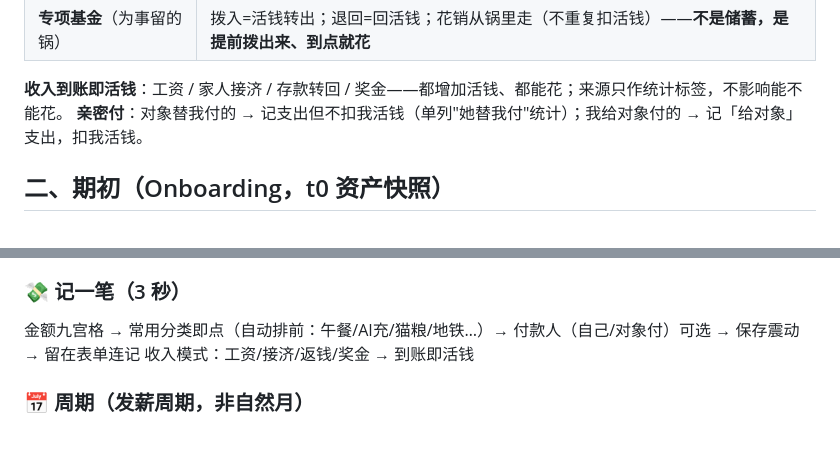
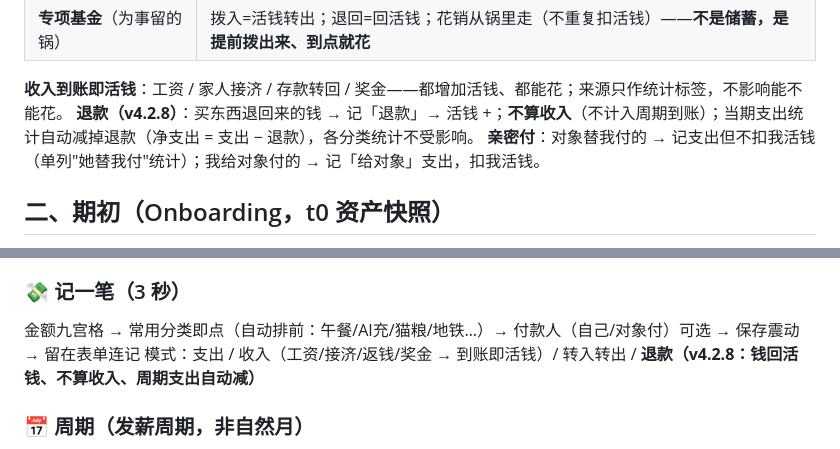
Before and after one commit to Cora0808/zhangben, a Markdown page: 设计稿-v4.md, 2 parts joined by grey strips. Drawn GitHub-style.

Commit message:
v4.2.8 设计稿 & 备忘更新

```diff
--- a/设计稿-v4.md
+++ b/设计稿-v4.md
@@ -19,6 +19,7 @@
 | **专项基金**（为事留的锅）| 拨入=活钱转出；退回=回活钱；花销从锅里走（不重复扣活钱）——**不是储蓄，是提前拨出来、到点就花** |
 
 **收入到账即活钱**：工资 / 家人接济 / 存款转回 / 奖金——都增加活钱、都能花；来源只作统计标签，不影响能不能花。
+**退款（v4.2.8）**：买东西退回来的钱 → 记「退款」→ 活钱 +；**不算收入**（不计入周期到账）；当期支出统计自动减掉退款（净支出 = 支出 − 退款），各分类统计不受影响。
 **亲密付**：对象替我付的 → 记支出但不扣我活钱（单列"她替我付"统计）；我给对象付的 → 记「给对象」支出，扣我活钱。
 
 ## 二、期初（Onboarding，t0 资产快照）
@@ -37,7 +38,7 @@
 
 ### 💸 记一笔（3 秒）
 金额九宫格 → 常用分类即点（自动排前：午餐/AI充/猫粮/地铁…）→ 付款人（自己/对象付）可选 → 保存震动 → 留在表单连记
-收入模式：工资/接济/返钱/奖金 → 到账即活钱
+模式：支出 / 收入（工资/接济/返钱/奖金 → 到账即活钱）/ 转入转出 / **退款（v4.2.8：钱回活钱、不算收入、周期支出自动减）**
 
 ### 📅 周期（发薪周期，非自然月）
 - **发薪规则**（沿用成熟设计）：每月 X 号 / 遇节假日提前到放假前最后工作日 / 固定日 / 第 N 个工作日
```
